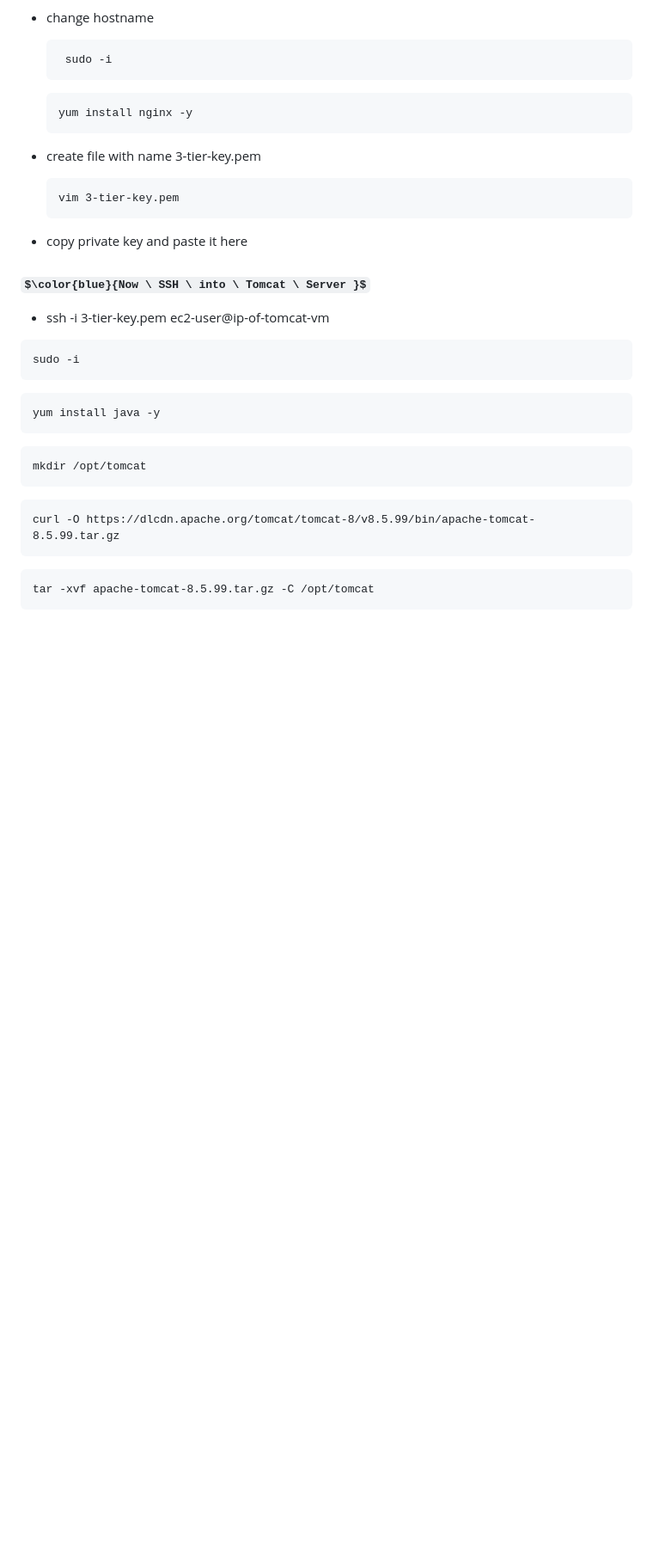
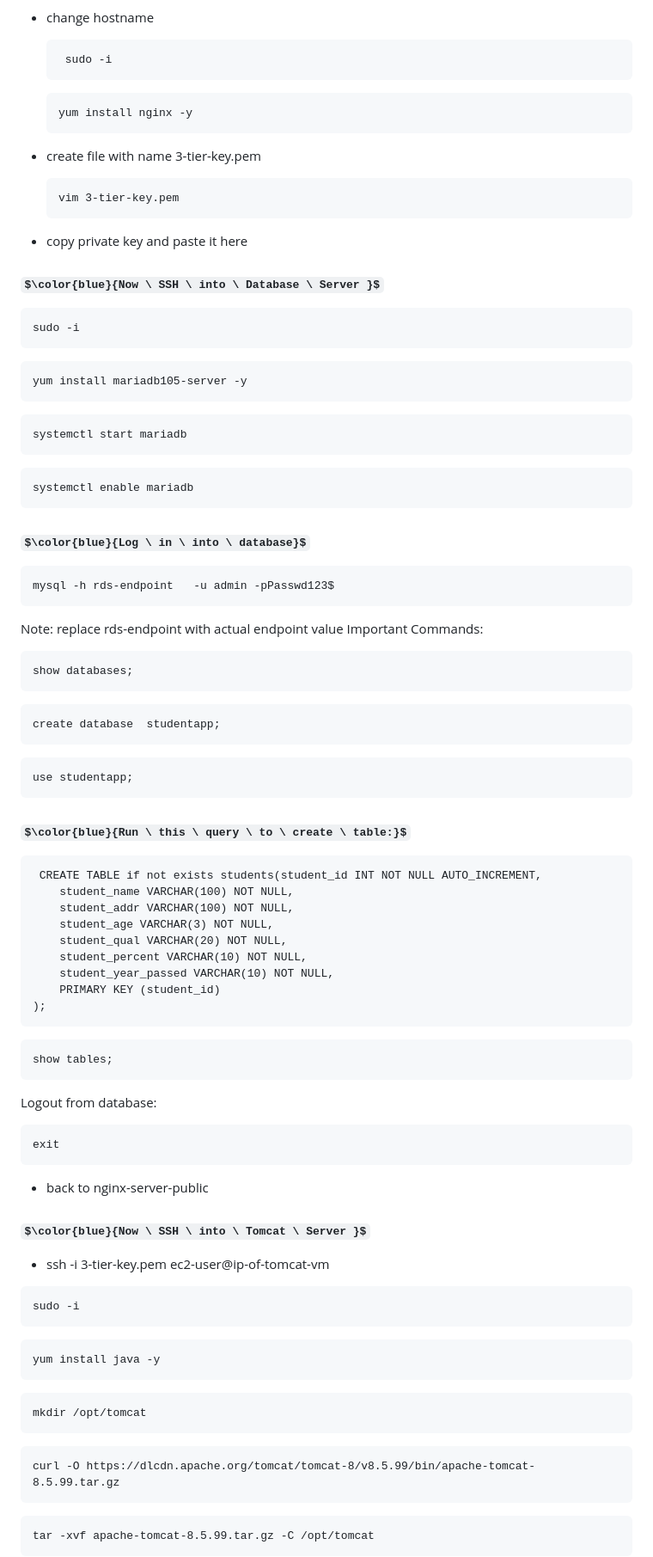
Before and after one commit to ashok7507/Project-Student-App-3-tier-AWS, a Markdown page: README.md, the part around one of its changes. Shown at 86% size. Rendered like a GitHub page; some formulas as TeX source; blank space fills up the shorter version.

`````diff
--- a/README.md
+++ b/README.md
@@ -80,6 +81,59 @@ Name: NAT-3-tier
   vim 3-tier-key.pem
   ````
 - copy private key and paste it here
+
+### $\color{blue}{Now \ SSH \ into \ Database \ Server }$
+
+````
+sudo -i
+````
+````
+yum install mariadb105-server -y
+````
+````
+systemctl start mariadb
+````
+````
+systemctl enable mariadb
+````
+### $\color{blue}{Log \ in \ into \ database}$
+
+````
+mysql -h rds-endpoint   -u admin -pPasswd123$
+````
+Note: replace rds-endpoint with actual endpoint value
+Important Commands:
+````
+show databases;
+````
+````
+create database  studentapp;
+````
+````
+use studentapp;
+````
+
+### $\color{blue}{Run \ this \ query \ to \ create \ table:}$
+````
+ CREATE TABLE if not exists students(student_id INT NOT NULL AUTO_INCREMENT,
+	student_name VARCHAR(100) NOT NULL,
+	student_addr VARCHAR(100) NOT NULL,
+	student_age VARCHAR(3) NOT NULL,
+	student_qual VARCHAR(20) NOT NULL,
+	student_percent VARCHAR(10) NOT NULL,
+	student_year_passed VARCHAR(10) NOT NULL,
+	PRIMARY KEY (student_id)
+);
+````
+````
+show tables;
+````
+Logout from database:
+````
+exit
+````
+- back to nginx-server-public
+
 ### $\color{blue}{Now \ SSH \ into \ Tomcat \ Server }$
 - ssh -i 3-tier-key.pem  ec2-user@ip-of-tomcat-vm
 ````
`````
Also changed, not shown: other parts of README.md (+18 -114 lines).
